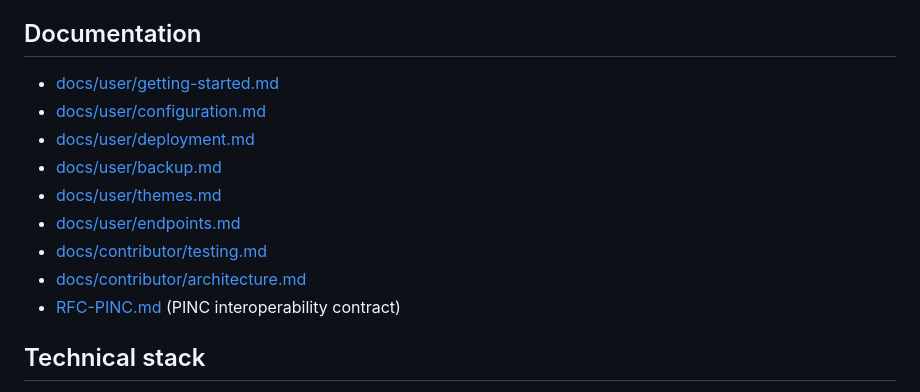
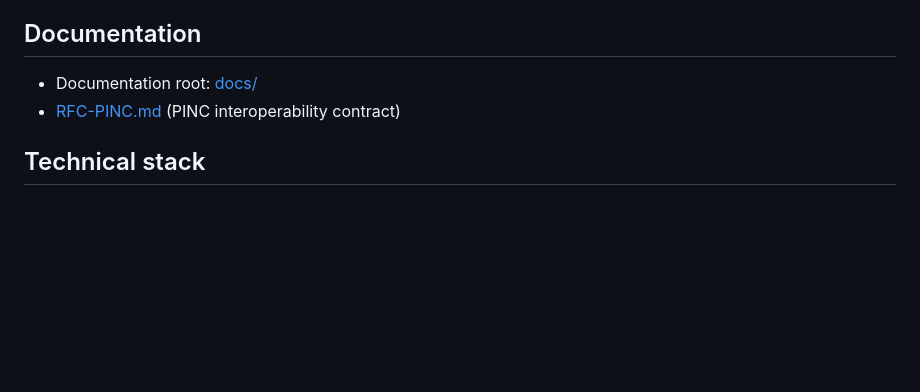
Before and after one commit to mlumeau/pin, a Markdown page: README.md, the part around the change. Drawn GitHub-style; blank space fills up the shorter version.

```diff
--- a/README.md
+++ b/README.md
@@ -34,14 +34,7 @@ By default, PIN listens on `127.0.0.1:5000` and stores data in `identity.db` in
 
 ## Documentation
 
-- [docs/user/getting-started.md](docs/user/getting-started.md)
-- [docs/user/configuration.md](docs/user/configuration.md)
-- [docs/user/deployment.md](docs/user/deployment.md)
-- [docs/user/backup.md](docs/user/backup.md)
-- [docs/user/themes.md](docs/user/themes.md)
-- [docs/user/endpoints.md](docs/user/endpoints.md)
-- [docs/contributor/testing.md](docs/contributor/testing.md)
-- [docs/contributor/architecture.md](docs/contributor/architecture.md)
+- Documentation root: [docs/](docs/)
 - [RFC-PINC.md](RFC-PINC.md) (PINC interoperability contract)
 
 ## Technical stack
```
